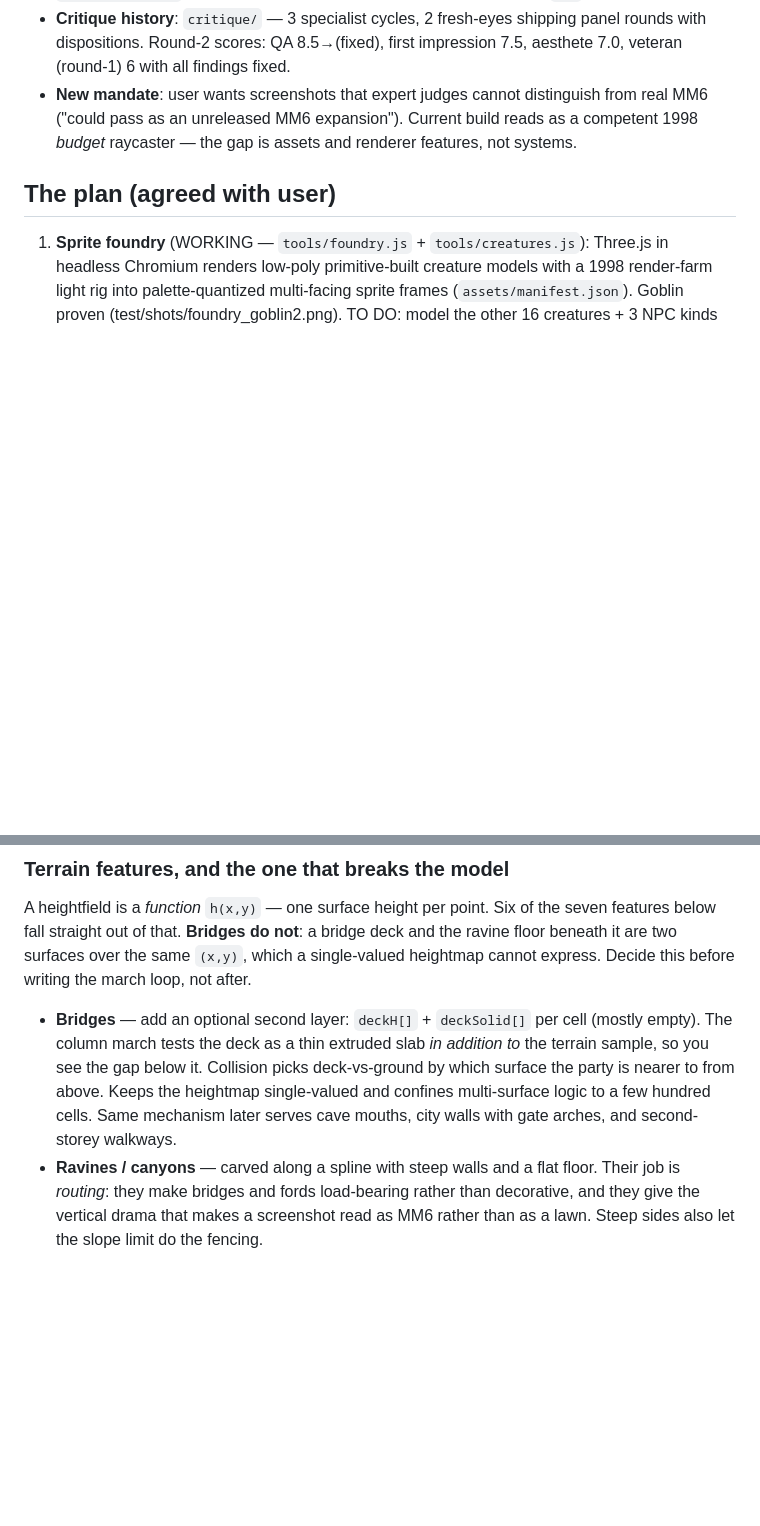
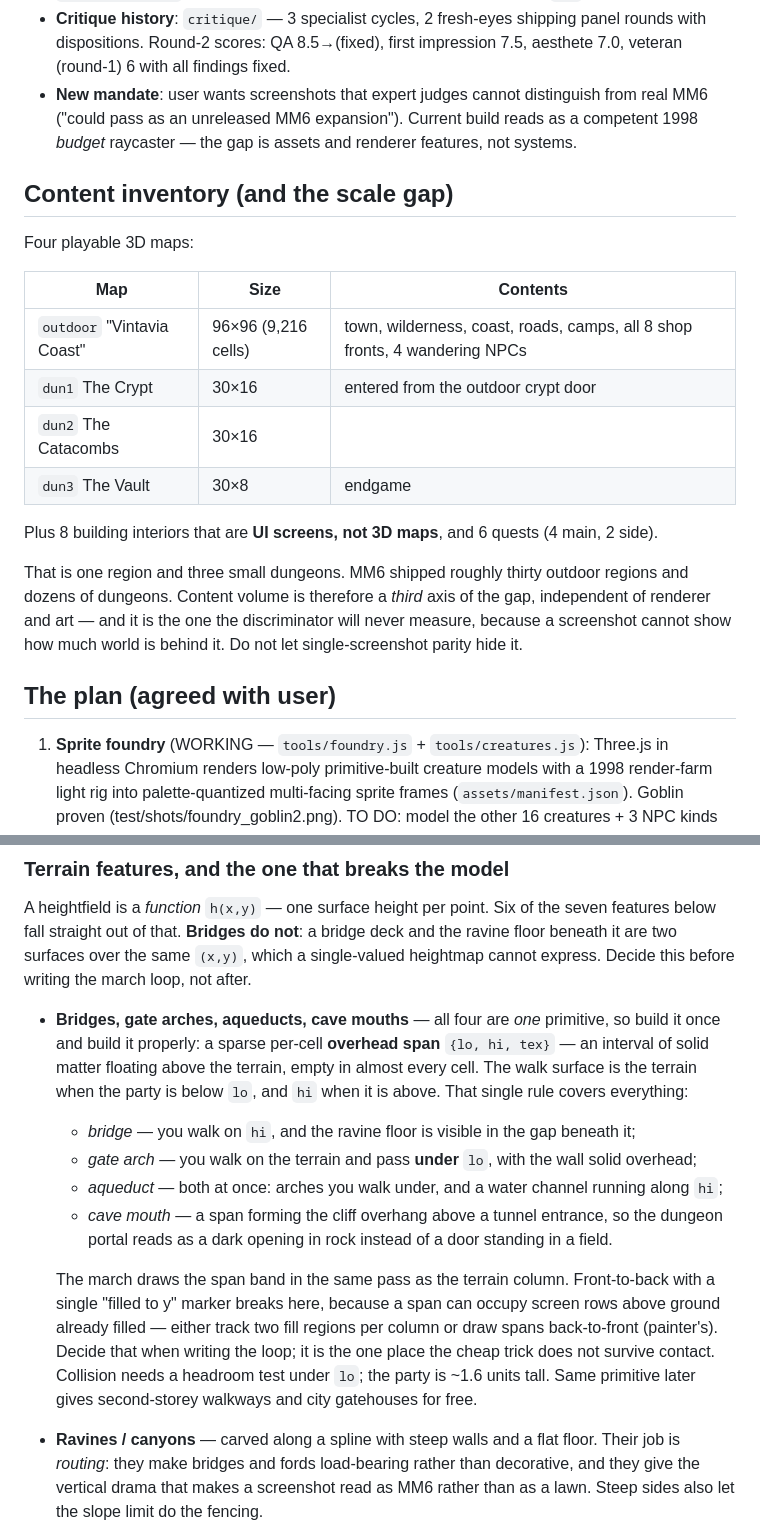
Before and after one commit to Donstyles/Single-shot-try-mm6, a Markdown page: HANDOFF.md, 2 parts joined by grey strips. Drawn GitHub-style; blank space fills up the shorter version.

Commit message:
handoff: overhead-span primitive, content inventory, persistent mm6-veteran agent

```diff
--- a/HANDOFF.md
+++ b/HANDOFF.md
@@ -14,6 +14,24 @@ Context for any session resuming this work on branch `claude/mm6-single-prompt-g
 - **New mandate**: user wants screenshots that expert judges cannot distinguish from real MM6
   ("could pass as an unreleased MM6 expansion"). Current build reads as a competent 1998 *budget*
   raycaster — the gap is assets and renderer features, not systems.
+
+## Content inventory (and the scale gap)
+
+Four playable 3D maps:
+
+| Map | Size | Contents |
+|---|---|---|
+| `outdoor` "Vintavia Coast" | 96×96 (9,216 cells) | town, wilderness, coast, roads, camps, all 8 shop fronts, 4 wandering NPCs |
+| `dun1` The Crypt | 30×16 | entered from the outdoor crypt door |
+| `dun2` The Catacombs | 30×16 | |
+| `dun3` The Vault | 30×8 | endgame |
+
+Plus 8 building interiors that are **UI screens, not 3D maps**, and 6 quests (4 main, 2 side).
+
+That is one region and three small dungeons. MM6 shipped roughly thirty outdoor regions and dozens
+of dungeons. Content volume is therefore a *third* axis of the gap, independent of renderer and art
+— and it is the one the discriminator will never measure, because a screenshot cannot show how much
+world is behind it. Do not let single-screenshot parity hide it.
 
 ## The plan (agreed with user)
 
@@ -82,11 +100,22 @@ below fall straight out of that. **Bridges do not**: a bridge deck and the ravin
 are two surfaces over the same `(x,y)`, which a single-valued heightmap cannot express. Decide this
 before writing the march loop, not after.
 
-- **Bridges** — add an optional second layer: `deckH[]` + `deckSolid[]` per cell (mostly empty). The
-  column march tests the deck as a thin extruded slab *in addition to* the terrain sample, so you see
-  the gap below it. Collision picks deck-vs-ground by which surface the party is nearer to from
-  above. Keeps the heightmap single-valued and confines multi-surface logic to a few hundred cells.
-  Same mechanism later serves cave mouths, city walls with gate arches, and second-storey walkways.
+- **Bridges, gate arches, aqueducts, cave mouths** — all four are *one* primitive, so build it once
+  and build it properly: a sparse per-cell **overhead span** `{lo, hi, tex}` — an interval of solid
+  matter floating above the terrain, empty in almost every cell. The walk surface is the terrain when
+  the party is below `lo`, and `hi` when it is above. That single rule covers everything:
+  - *bridge* — you walk on `hi`, and the ravine floor is visible in the gap beneath it;
+  - *gate arch* — you walk on the terrain and pass **under** `lo`, with the wall solid overhead;
+  - *aqueduct* — both at once: arches you walk under, and a water channel running along `hi`;
+  - *cave mouth* — a span forming the cliff overhang above a tunnel entrance, so the dungeon portal
+    reads as a dark opening in rock instead of a door standing in a field.
+
+  The march draws the span band in the same pass as the terrain column. Front-to-back with a single
+  "filled to y" marker breaks here, because a span can occupy screen rows above ground already
+  filled — either track two fill regions per column or draw spans back-to-front (painter's). Decide
+  that when writing the loop; it is the one place the cheap trick does not survive contact.
+  Collision needs a headroom test under `lo`; the party is ~1.6 units tall. Same primitive later
+  gives second-storey walkways and city gatehouses for free.
 - **Ravines / canyons** — carved along a spline with steep walls and a flat floor. Their job is
   *routing*: they make bridges and fords load-bearing rather than decorative, and they give the
   vertical drama that makes a screenshot read as MM6 rather than as a lawn. Steep sides also let the
```
Also changed, not shown: other parts of HANDOFF.md (+8 -0 lines), .claude/agents/mm6-veteran.md (added, +51 -0 lines).
